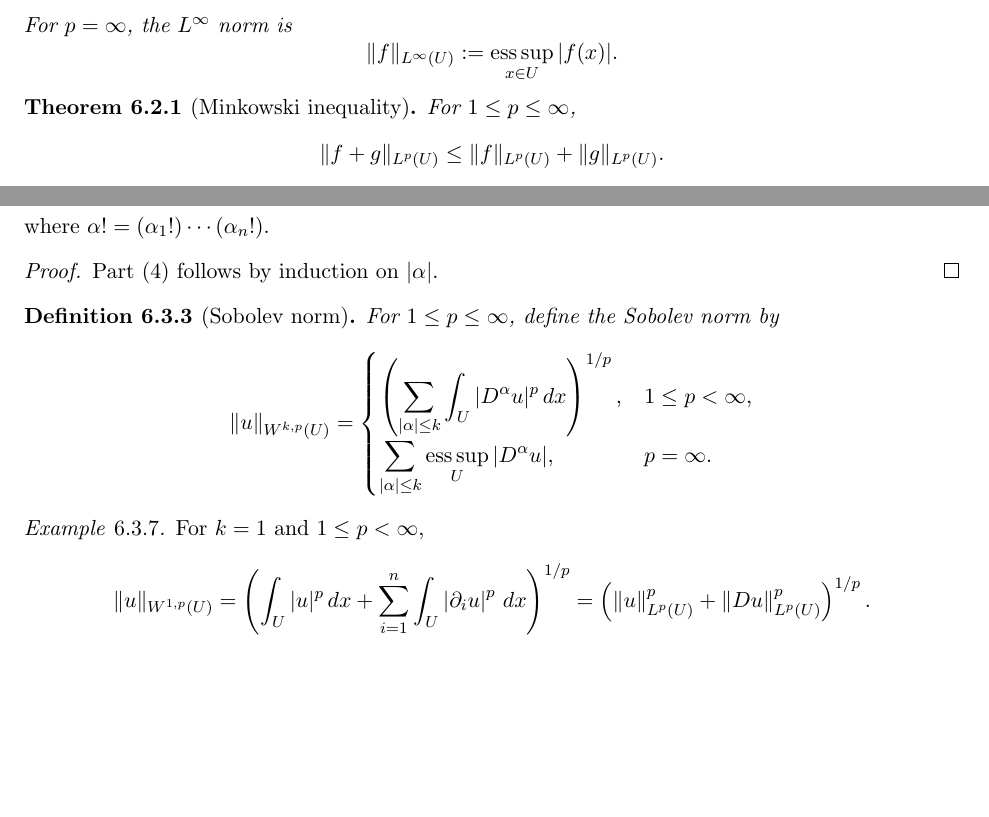
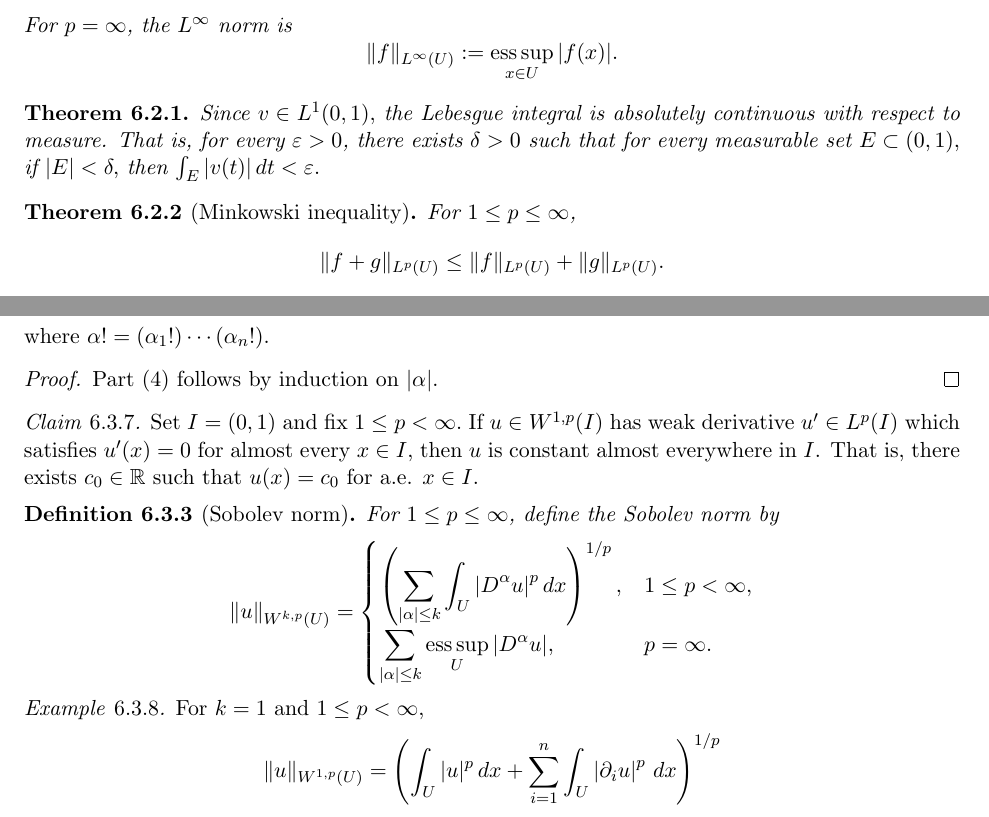
Before and after one commit to haocheng1130/Notes, a LaTeX document (Latex/CAAM31220/CAAM31220.tex, which reads Latex/CAAM31220/Chapter6_Holder_and_Soblev_Spaces.tex): two parts of pages 26 and 28 of 30, joined at a grey line, cut so that both start at the same text, the shorter picture padded with empty space. Compiled offline with pdfLaTeX.

Commit message:
Update CAAM31220 Chapter 6 notes and compiled PDF
Co-Authored-By: Claude Sonnet 4.6 <noreply@anthropic.com>

```diff
--- a/Latex/CAAM31220/Chapter6_Holder_and_Soblev_Spaces.tex
+++ b/Latex/CAAM31220/Chapter6_Holder_and_Soblev_Spaces.tex
@@ -122,6 +122,25 @@ $$
 $$
 \end{definition}
 
+\begin{theorem}
+Since
+$
+v\in L^1(0,1),
+$
+the Lebesgue integral is absolutely continuous with respect to measure. That is, for every $\varepsilon>0$, there exists $\delta>0$ such that for every measurable set
+$
+E\subset (0,1),
+$
+if
+$
+|E|<\delta,
+$
+then
+$
+\int_E |v(t)|\,dt<\varepsilon.
+$
+\end{theorem}
+
 \begin{theorem}[Minkowski inequality]
 For $1\le p\le \infty$,
 $$
@@ -410,6 +431,40 @@ Then:
 Part (4) follows by induction on $|\alpha|$.
 \end{proof}
 
+\begin{claim}
+Set
+$
+I=(0,1)
+$
+and fix
+$
+1\le p<\infty.
+$
+If
+$
+u\in W^{1,p}(I)
+$
+has weak derivative
+$
+u'\in L^p(I)
+$
+which satisfies
+$
+u'(x)=0
+$
+for almost every $x\in I$, then $u$ is constant almost everywhere in $I$.
+That is, there exists
+$
+c_0\in \mathbb{R}
+$
+such that
+$
+u(x)=c_0
+\text{ for a.e. } x\in I.
+$
+\end{claim}
+
+
 \begin{definition}[Sobolev norm]
     For $1\le p\le \infty$, define the Sobolev norm by
     $$
@@ -443,12 +498,6 @@ Part (4) follows by induction on $|\alpha|$.
     \right|^p
     \,dx
     \right)^{1/p}
-    =
-    \left(
-    \|u\|_{L^p(U)}^p
-    +
-    \|Du\|_{L^p(U)}^p
-    \right)^{1/p}.
     $$
     \end{example}
 
```
Also changed, not shown: Latex/CAAM31220/CAAM31220.pdf, Latex/CAAM31220/Chapter6_Holder_and_Soblev_Spaces.tex (2 more changed lines).
